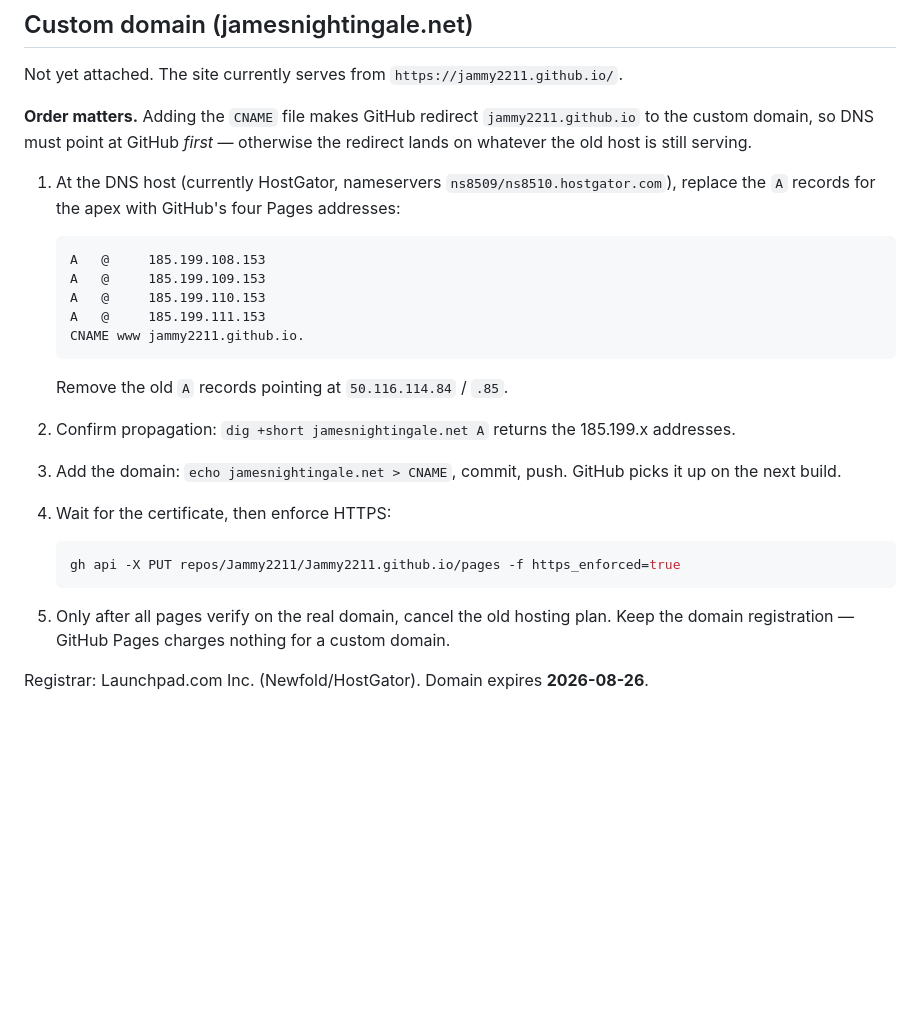
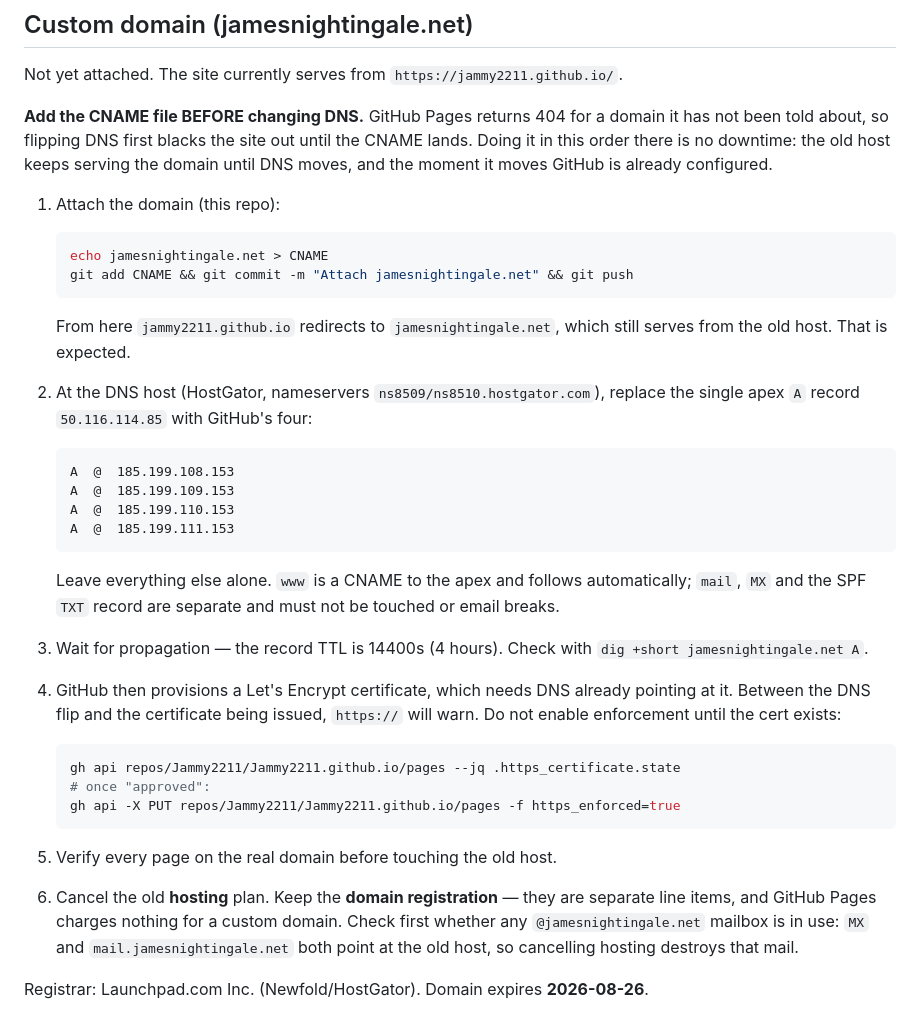
Before and after one commit to Jammy2211/Jammy2211.github.io, a Markdown page: README.md, the part around the change. Drawn GitHub-style; blank space fills up the shorter version.

Commit message:
Correct custom-domain cutover order: CNAME before DNS
GitHub Pages 404s on a Host it has no site for, so changing DNS first takes
the domain down until the CNAME is pushed. Attaching the domain first is the
zero-downtime order. Also records the mail/MX caveat before cancelling hosting.

````diff
--- a/README.md
+++ b/README.md
@@ -51,36 +51,54 @@ python3 -m http.server 8899
 
 Not yet attached. The site currently serves from `https://jammy2211.github.io/`.
 
-**Order matters.** Adding the `CNAME` file makes GitHub redirect `jammy2211.github.io`
-to the custom domain, so DNS must point at GitHub *first* — otherwise the redirect
-lands on whatever the old host is still serving.
+**Add the CNAME file BEFORE changing DNS.** GitHub Pages returns 404 for a domain it
+has not been told about, so flipping DNS first blacks the site out until the CNAME
+lands. Doing it in this order there is no downtime: the old host keeps serving the
+domain until DNS moves, and the moment it moves GitHub is already configured.
 
-1. At the DNS host (currently HostGator, nameservers `ns8509/ns8510.hostgator.com`),
-   replace the `A` records for the apex with GitHub's four Pages addresses:
+1. Attach the domain (this repo):
+
+   ```bash
+   echo jamesnightingale.net > CNAME
+   git add CNAME && git commit -m "Attach jamesnightingale.net" && git push
+   ```
+
+   From here `jammy2211.github.io` redirects to `jamesnightingale.net`, which still
+   serves from the old host. That is expected.
+
+2. At the DNS host (HostGator, nameservers `ns8509/ns8510.hostgator.com`), replace
+   the single apex `A` record `50.116.114.85` with GitHub's four:
 
    ```
-   A   @     185.199.108.153
-   A   @     185.199.109.153
-   A   @     185.199.110.153
-   A   @     185.199.111.153
-   CNAME www jammy2211.github.io.
+   A  @  185.199.108.153
+   A  @  185.199.109.153
+   A  @  185.199.110.153
+   A  @  185.199.111.153
    ```
 
-   Remove the old `A` records pointing at `50.116.114.84` / `.85`.
+   Leave everything else alone. `www` is a CNAME to the apex and follows
+   automatically; `mail`, `MX` and the SPF `TXT` record are separate and must not
+   be touched or email breaks.
 
-2. Confirm propagation: `dig +short jamesnightingale.net A` returns the 185.199.x
-   addresses.
+3. Wait for propagation — the record TTL is 14400s (4 hours). Check with
+   `dig +short jamesnightingale.net A`.
 
-3. Add the domain: `echo jamesnightingale.net > CNAME`, commit, push. GitHub picks
-   it up on the next build.
-
-4. Wait for the certificate, then enforce HTTPS:
+4. GitHub then provisions a Let's Encrypt certificate, which needs DNS already
+   pointing at it. Between the DNS flip and the certificate being issued, `https://`
+   will warn. Do not enable enforcement until the cert exists:
 
    ```bash
+   gh api repos/Jammy2211/Jammy2211.github.io/pages --jq .https_certificate.state
+   # once "approved":
    gh api -X PUT repos/Jammy2211/Jammy2211.github.io/pages -f https_enforced=true
    ```
 
-5. Only after all pages verify on the real domain, cancel the old hosting plan.
-   Keep the domain registration — GitHub Pages charges nothing for a custom domain.
+5. Verify every page on the real domain before touching the old host.
+
+6. Cancel the old **hosting** plan. Keep the **domain registration** — they are
+   separate line items, and GitHub Pages charges nothing for a custom domain.
+   Check first whether any `@jamesnightingale.net` mailbox is in use: `MX` and
+   `mail.jamesnightingale.net` both point at the old host, so cancelling hosting
+   destroys that mail.
 
 Registrar: Launchpad.com Inc. (Newfold/HostGator). Domain expires **2026-08-26**.
````
